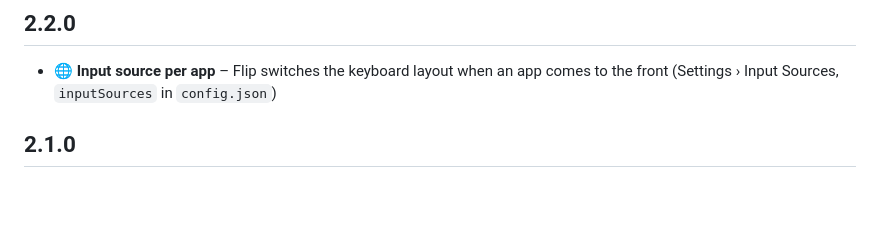
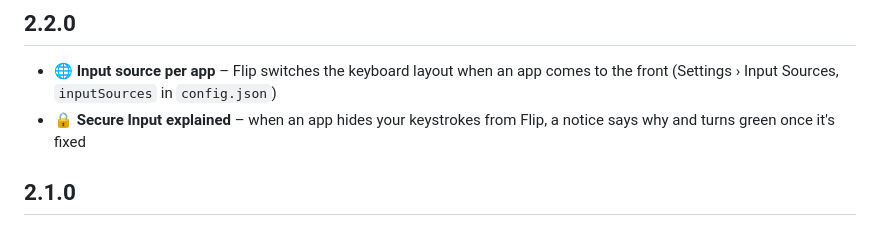
Before and after one commit to mxwnk/flip, a Markdown page: CHANGELOG.md, the part around the change. Rendered like a GitHub page; blank space fills up the shorter version.

Commit message:
docs: note the secure input notice in the changelog

```diff
--- a/CHANGELOG.md
+++ b/CHANGELOG.md
@@ -5,6 +5,7 @@ The release pipeline publishes the section matching the tag as the release notes
 ## 2.2.0
 
 - 🌐 **Input source per app** – Flip switches the keyboard layout when an app comes to the front (Settings › Input Sources, `inputSources` in `config.json`)
+- 🔒 **Secure Input explained** – when an app hides your keystrokes from Flip, a notice says why and turns green once it's fixed
 
 ## 2.1.0
 
```
